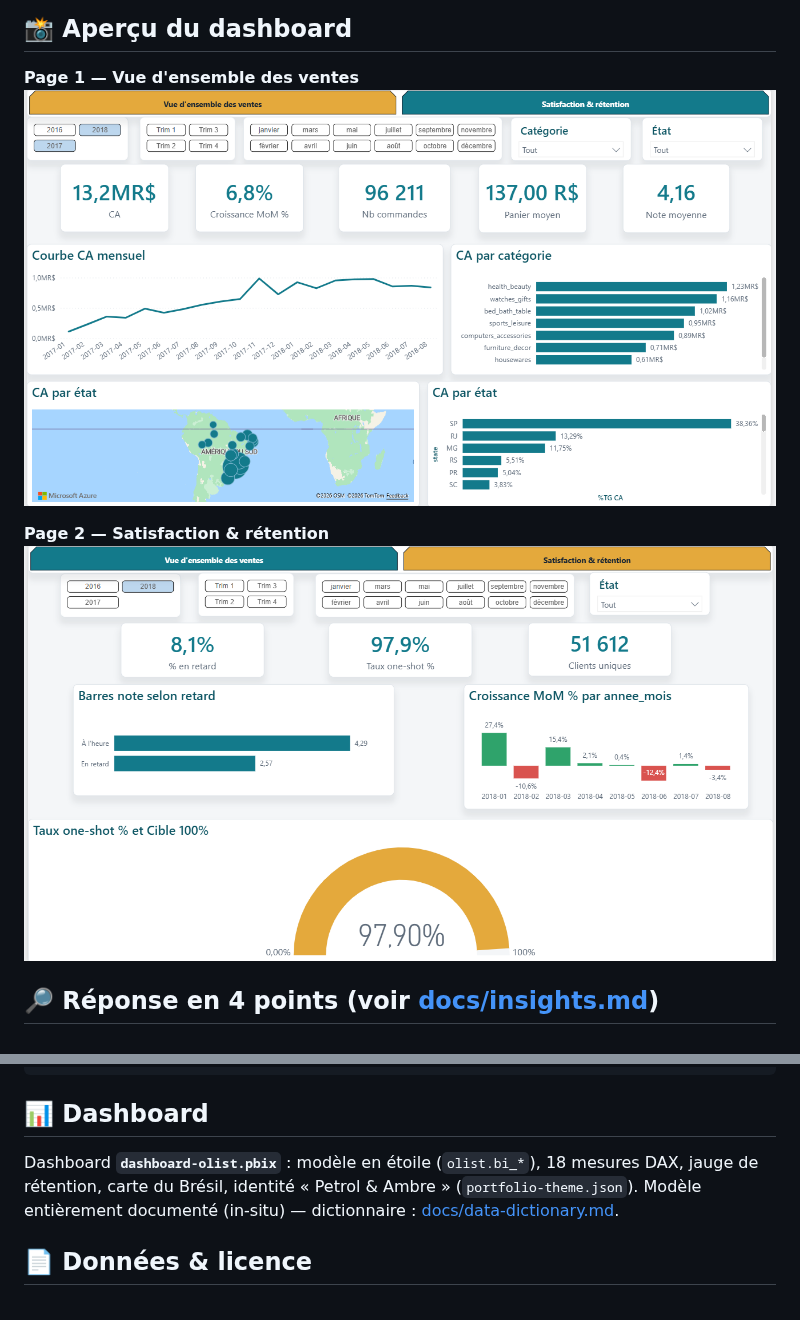
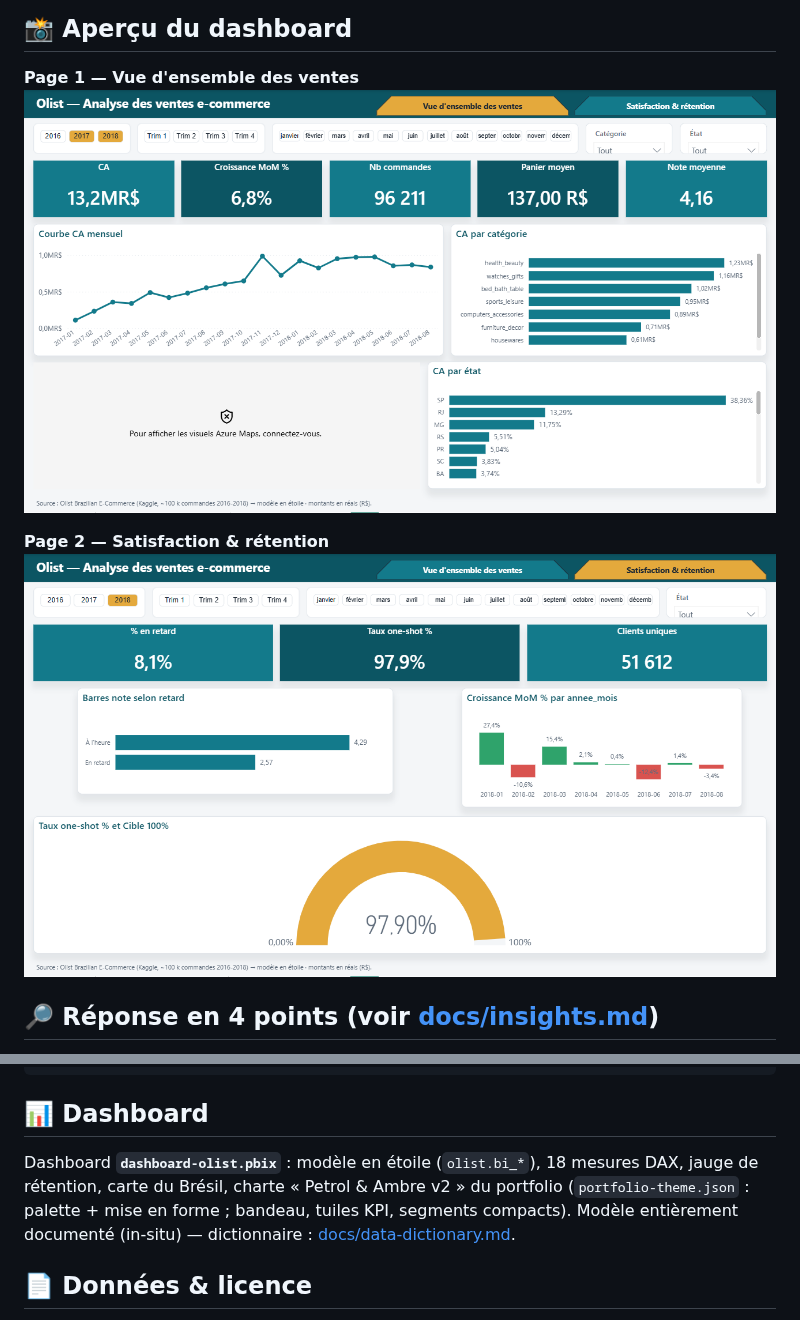
Before and after one commit to valentinratigniet-byte/projet-01-analyse-ventes-ecommerce, a Markdown page: README.md, 2 parts joined by grey strips. Drawn GitHub-style; pictures changed too: outputs/page1-vue-ensemble.png, outputs/page2-satisfaction.png.

Commit message:
Power BI : charte Petrol & Ambre v2 et captures du README
Mise en page alignée sur la charte du portfolio (bandeau titre + onglets,
tuiles KPI, bande de filtres, pied de page source), visuels d origine
conservés ; mois en français ; captures du README régénérées.

Co-Authored-By: Claude Opus 5.5 <noreply@anthropic.com>

```diff
--- a/README.md
+++ b/README.md
@@ -130,8 +130,8 @@ docker exec -i p07_ecommerce_db psql -U portfolio -d ecommerce < sql/03_kpi.sql
 ## 📊 Dashboard
 
 Dashboard **`dashboard-olist.pbix`** : modèle en étoile (`olist.bi_*`), 18 mesures
-DAX, jauge de rétention, carte du Brésil, identité « Petrol & Ambre »
-(`portfolio-theme.json`). Modèle entièrement documenté (in-situ) — dictionnaire :
+DAX, jauge de rétention, carte du Brésil, charte « Petrol & Ambre v2 » du portfolio
+(`portfolio-theme.json` : palette + mise en forme ; bandeau, tuiles KPI, segments compacts). Modèle entièrement documenté (in-situ) — dictionnaire :
 [docs/data-dictionary.md](docs/data-dictionary.md).
 
 ## 📄 Données & licence
```
Also changed, not shown: 2 other files.
